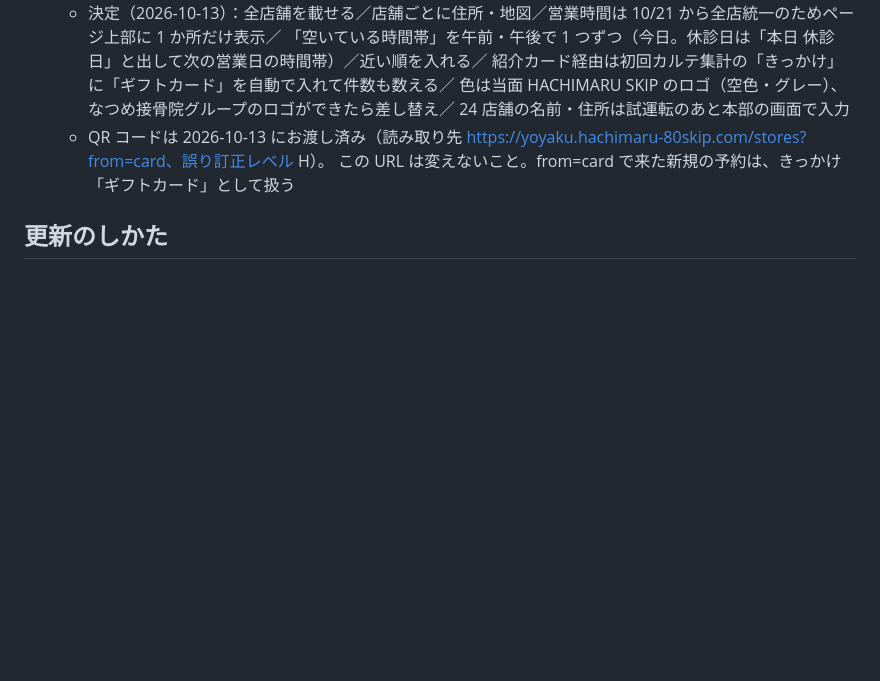
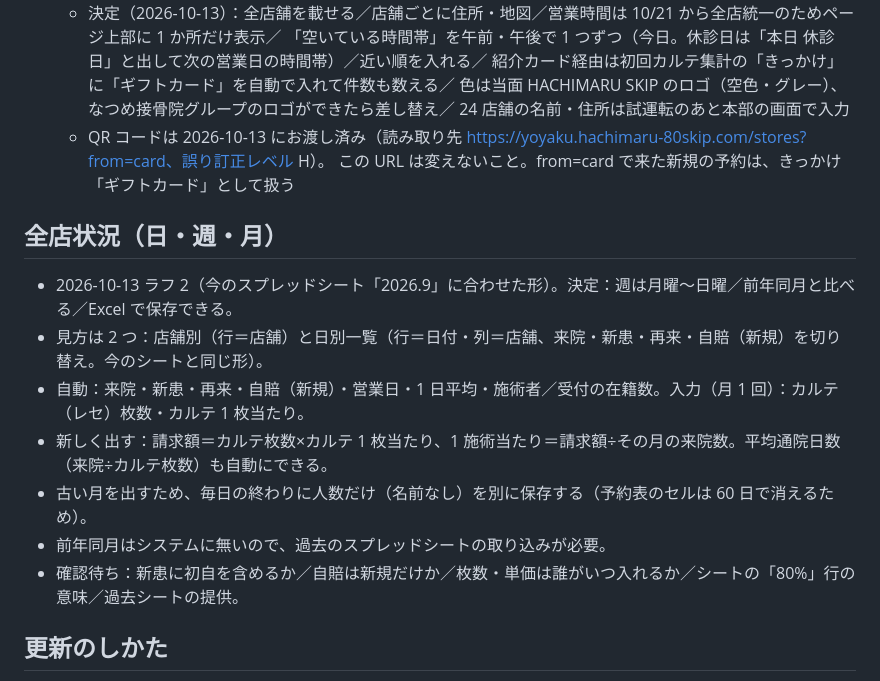
Before and after one commit to mochizuki80skip/natsume-reserve, a Markdown page: docs/ROADMAP.md, the part around the change. Rendered like a GitHub page; blank space fills up the shorter version.

Commit message:
docs: 全店状況（日・週・月）のラフ2の内容と確認待ちを記録
Co-Authored-By: Claude Opus 5.5 <noreply@anthropic.com>
Claude-Session: https://claude.ai/code/session_016VcLtARMBSKX4LLntfocHn

```diff
--- a/docs/ROADMAP.md
+++ b/docs/ROADMAP.md
@@ -39,6 +39,16 @@
   - QR コードは 2026-10-13 にお渡し済み（読み取り先 https://yoyaku.hachimaru-80skip.com/stores?from=card、誤り訂正レベル H）。
     この URL は変えないこと。from=card で来た新規の予約は、きっかけ「ギフトカード」として扱う
 
+## 全店状況（日・週・月）
+
+- 2026-10-13 ラフ 2（今のスプレッドシート「2026.9」に合わせた形）。決定：週は月曜〜日曜／前年同月と比べる／Excel で保存できる。
+- 見方は 2 つ：店舗別（行＝店舗）と日別一覧（行＝日付・列＝店舗、来院・新患・再来・自賠（新規）を切り替え。今のシートと同じ形）。
+- 自動：来院・新患・再来・自賠（新規）・営業日・1 日平均・施術者／受付の在籍数。入力（月 1 回）：カルテ（レセ）枚数・カルテ 1 枚当たり。
+- 新しく出す：請求額＝カルテ枚数×カルテ 1 枚当たり、1 施術当たり＝請求額÷その月の来院数。平均通院日数（来院÷カルテ枚数）も自動にできる。
+- 古い月を出すため、毎日の終わりに人数だけ（名前なし）を別に保存する（予約表のセルは 60 日で消えるため）。
+- 前年同月はシステムに無いので、過去のスプレッドシートの取り込みが必要。
+- 確認待ち：新患に初自を含めるか／自賠は新規だけか／枚数・単価は誰がいつ入れるか／シートの「80%」行の意味／過去シートの提供。
+
 ## 更新のしかた
 
 - 試験運用が終わったあと、本格始動の前に「自動反映」に切り替える（GitHub に保存すると Xserver に自動で反映。手作業のアップロードをやめる）。
```
